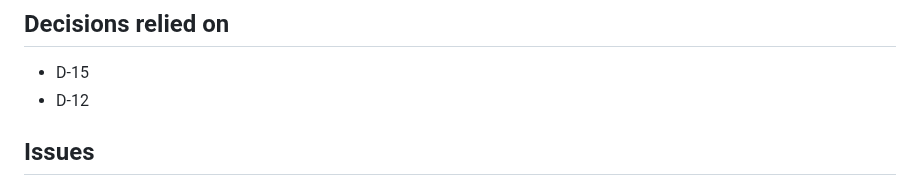
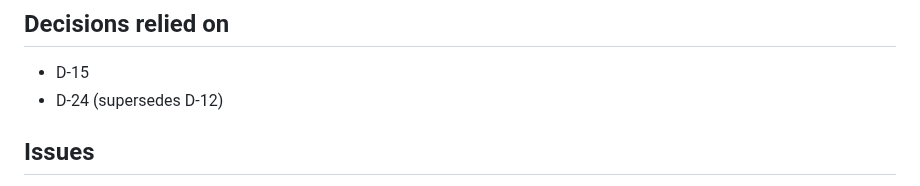
Before and after one commit to romamo/release-lanes, a Markdown page: docs/specs/002-worktree-prune.md, the part around the change. GitHub-like rendering.

Commit message:
Specs 002 and 008 name D-24, which supersedes D-12
Co-Authored-By: Claude Opus 5.5 <noreply@anthropic.com>

```diff
--- a/docs/specs/002-worktree-prune.md
+++ b/docs/specs/002-worktree-prune.md
@@ -175,7 +175,7 @@ a failing plan does.
 ## Decisions relied on
 
 - D-15
-- D-12
+- D-24 (supersedes D-12)
 
 ## Issues
 
```
Also changed, not shown: docs/specs/008-status.md (+1 -1 lines).
